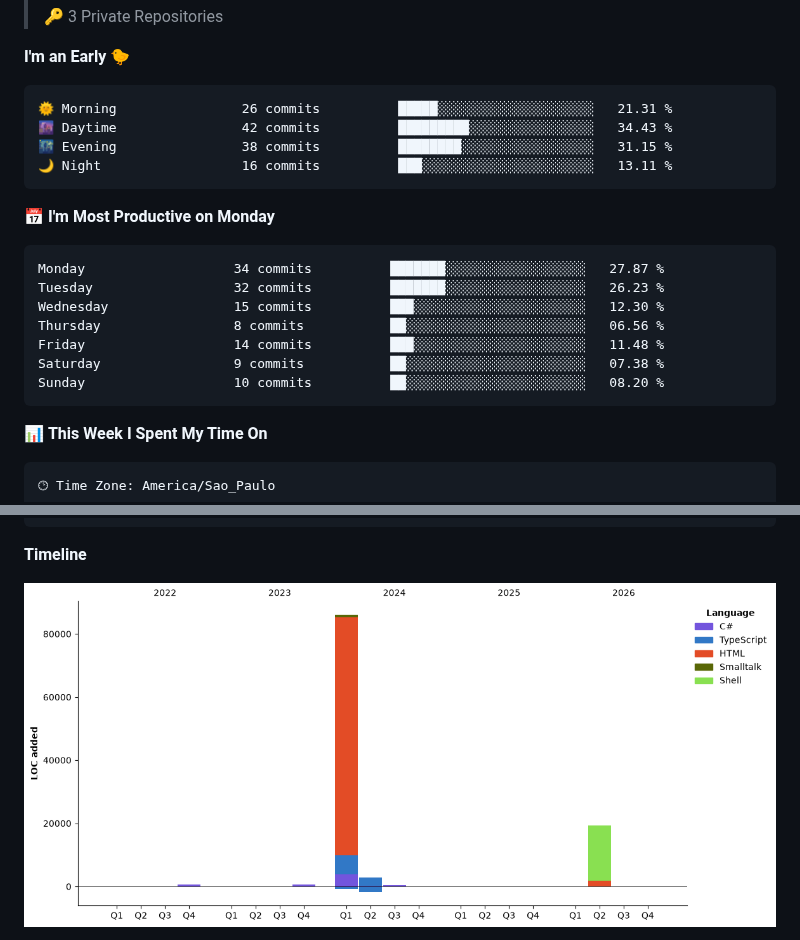
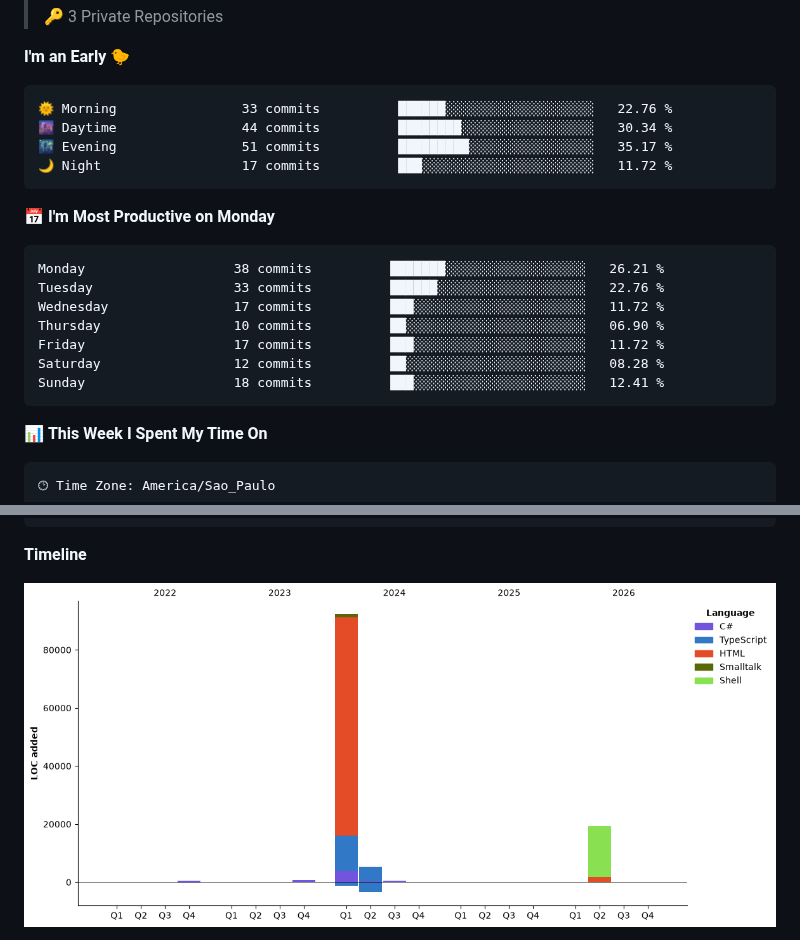
Before and after one commit to cJeanPablo/cJeanPablo, a Markdown page: README.md, 2 parts joined by grey strips. GitHub-like rendering; pictures changed too: assets/bar_graph.png.

Commit message:
Updated with Dev Metrics

````diff
--- a/README.md
+++ b/README.md
@@ -47,21 +47,21 @@ const cJeanPablo = {
 **I'm an Early 🐤**
 
 ```text
-🌞 Morning                26 commits          █████░░░░░░░░░░░░░░░░░░░░   21.31 %
-🌆 Daytime                42 commits          █████████░░░░░░░░░░░░░░░░   34.43 %
-🌃 Evening                38 commits          ████████░░░░░░░░░░░░░░░░░   31.15 %
-🌙 Night                  16 commits          ███░░░░░░░░░░░░░░░░░░░░░░   13.11 %
+🌞 Morning                33 commits          ██████░░░░░░░░░░░░░░░░░░░   22.76 %
+🌆 Daytime                44 commits          ████████░░░░░░░░░░░░░░░░░   30.34 %
+🌃 Evening                51 commits          █████████░░░░░░░░░░░░░░░░   35.17 %
+🌙 Night                  17 commits          ███░░░░░░░░░░░░░░░░░░░░░░   11.72 %
 ```
 📅 **I'm Most Productive on Monday**
 
 ```text
-Monday                   34 commits          ███████░░░░░░░░░░░░░░░░░░   27.87 %
-Tuesday                  32 commits          ███████░░░░░░░░░░░░░░░░░░   26.23 %
-Wednesday                15 commits          ███░░░░░░░░░░░░░░░░░░░░░░   12.30 %
-Thursday                 8 commits           ██░░░░░░░░░░░░░░░░░░░░░░░   06.56 %
-Friday                   14 commits          ███░░░░░░░░░░░░░░░░░░░░░░   11.48 %
-Saturday                 9 commits           ██░░░░░░░░░░░░░░░░░░░░░░░   07.38 %
-Sunday                   10 commits          ██░░░░░░░░░░░░░░░░░░░░░░░   08.20 %
+Monday                   38 commits          ███████░░░░░░░░░░░░░░░░░░   26.21 %
+Tuesday                  33 commits          ██████░░░░░░░░░░░░░░░░░░░   22.76 %
+Wednesday                17 commits          ███░░░░░░░░░░░░░░░░░░░░░░   11.72 %
+Thursday                 10 commits          ██░░░░░░░░░░░░░░░░░░░░░░░   06.90 %
+Friday                   17 commits          ███░░░░░░░░░░░░░░░░░░░░░░   11.72 %
+Saturday                 12 commits          ██░░░░░░░░░░░░░░░░░░░░░░░   08.28 %
+Sunday                   18 commits          ███░░░░░░░░░░░░░░░░░░░░░░   12.41 %
 ```
 
 
````
Also changed, not shown: other parts of README.md (+1 -1 lines).
